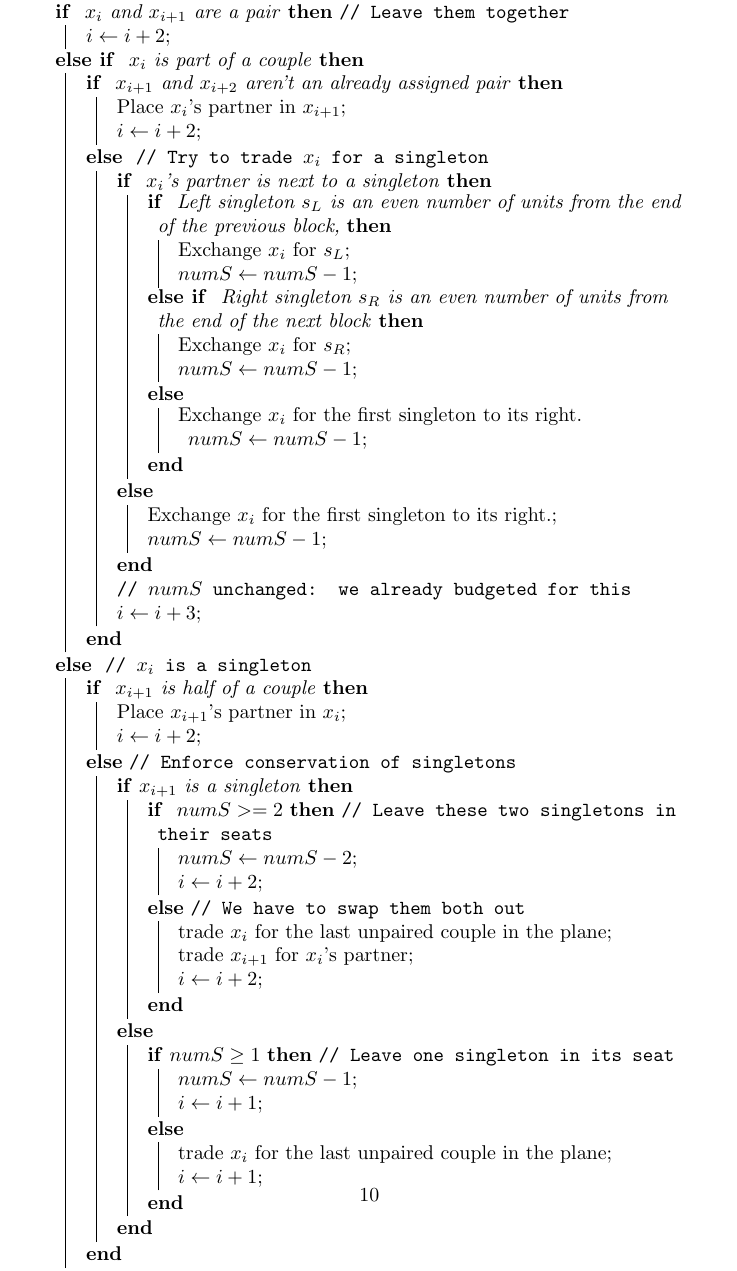
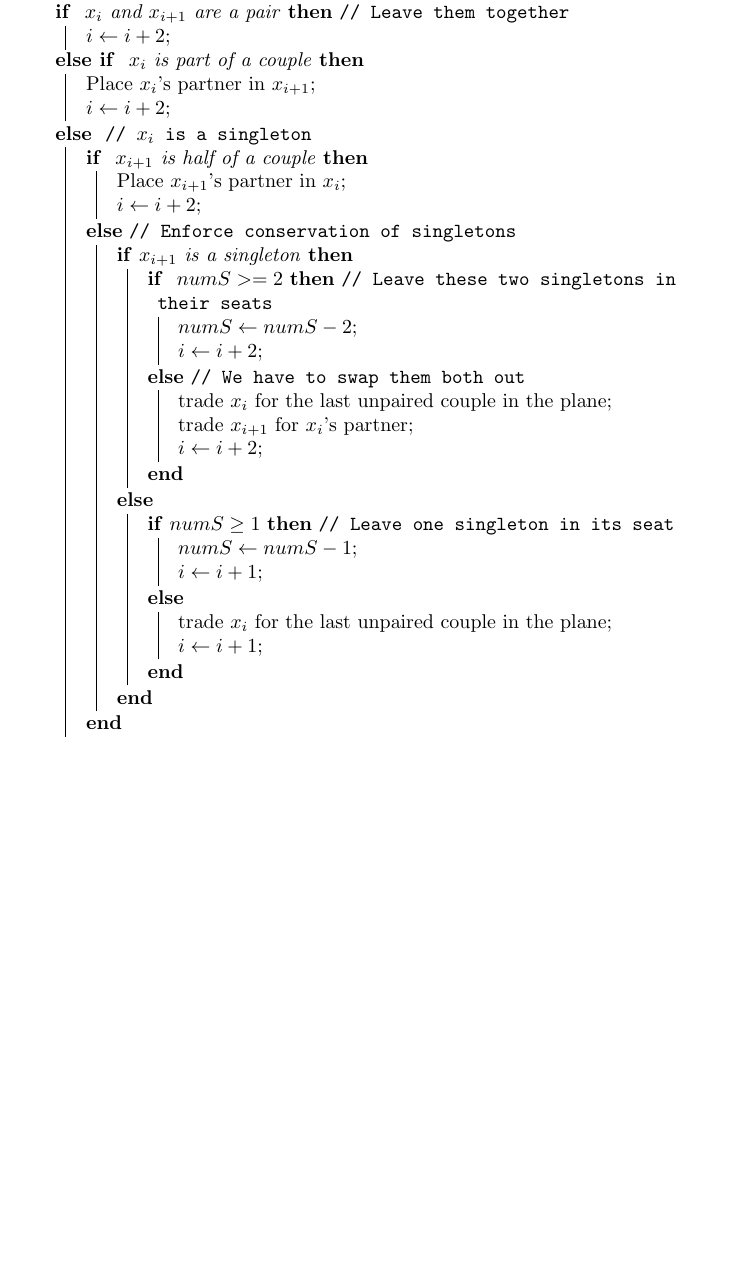
Before and after one commit to herrGagen/airplaneSeating, a LaTeX paper (tex/airplane.tex): part of page 10 of 12 before the commit and part of page 9 of 11 after it, cut so that both start at the same text, the shorter picture padded with empty space. Compiled offline with pdfLaTeX.

Commit message:
Removed "if next two are a pair" logic block from 1 and 2 sweep algorithm.

```diff
--- a/tex/airplane.tex
+++ b/tex/airplane.tex
@@ -518,33 +518,8 @@ With the block structure in hand from the first step of our algorithm, we can fi
     $i \leftarrow i + 2$\;
   }
   \uElseIf{ $x_i$ is part of a couple}{
-    \uIf{ $x_{i+1}$ and $x_{i+2}$ aren't an already assigned pair}{
       Place $x_i$'s partner in $x_{i+1}$\;
       $i \leftarrow i + 2 $\;
-    }
-    \Else( \tcp*[h]{Try to trade $x_i$ for a singleton} ) {
-      \uIf{ $x_i$'s partner is next to a singleton} {
-        %%  This is wrong %%
-        \uIf{ Left singleton $s_L$ is an even number of units from the end of the previous block,} {
-          Exchange $x_i$ for $s_L$\;
-          $numS \leftarrow numS-1$\;
-        }
-        \uElseIf{ Right singleton $s_R$ is an even number of units from the end of the next block} {
-          Exchange $x_i$ for $s_R$\;
-          $numS \leftarrow numS - 1$\;
-        }
-        \Else{
-          Exchange $x_i$ for the first singleton to its right.
-          $numS \leftarrow numS - 1$\;
-        } %even parity exchange possible
-      }
-      \Else { %partner not next to a singleton
-        Exchange $x_i$ for the first singleton to its right.\;
-        $numS \leftarrow numS - 1$\;
-      } %partner not next to a singleton
-      \tcp*[h]{$numS$ unchanged: we already budgeted for this}
-      $i \leftarrow i + 3$\;
-    } % if next 2 are a couple
   }
   \Else( \tcp*[h]{$x_i$ is a singleton} ) {
     \uIf{ $x_{i+1}$ is half of a couple} {
```
